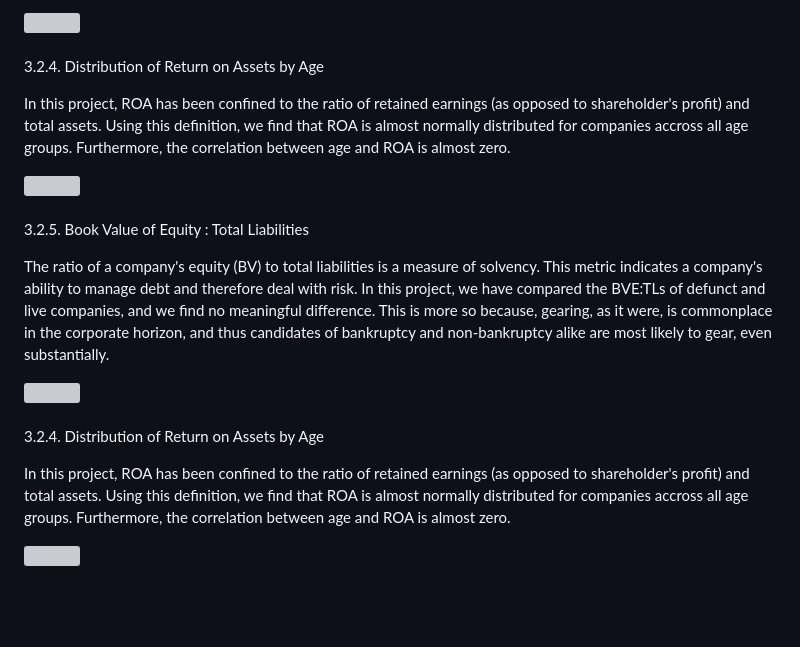
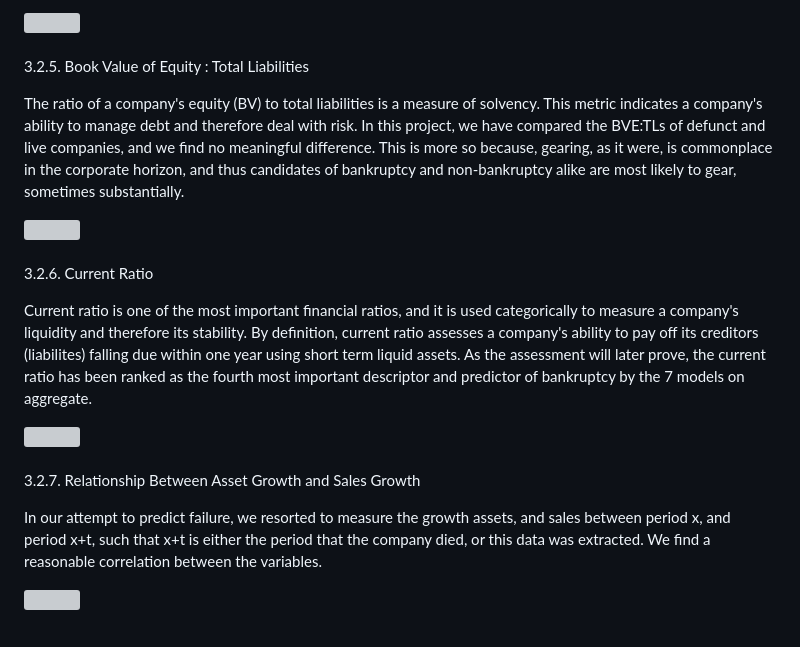
Before and after one commit to GodfreyElia/Bankruptcy-Prediction-Using-Machine-Learning, a Markdown page: README.md, the part around one of its changes. Rendered like a GitHub page; blank space fills up the shorter version; grey boxes are pictures that could not be loaded.

```diff
--- a/README.md
+++ b/README.md
@@ -119,8 +119,8 @@ In this project, ROA has been confined to the ratio of retained earnings (as opp
 </div>
 <br>
 
-  3.2.4.  Distribution of Return on Assets by Age
+  3.2.5.  Book Value of Equity : Total Liabilities
 
-In this project, ROA has been confined to the ratio of retained earnings (as opposed to shareholder's profit) and total assets. Using this definition, we find that ROA is almost normally distributed for companies accross all age groups. Furthermore, the correlation between age and ROA is almost zero.
+The ratio of a company's equity (BV) to total liabilities is a measure of solvency. This metric indicates a company's ability to manage debt and therefore deal with risk. In this project, we have compared the BVE:TLs of defunct and live companies, and we find no meaningful difference. This is more so because, gearing, as it were, is commonplace in the corporate horizon, and thus candidates of bankruptcy and non-bankruptcy alike are most likely to gear, sometimes substantially.
 
 <div align="Left">
@@ -128,8 +128,8 @@ In this project, ROA has been confined to the ratio of retained earnings (as opp
 </div>
 <br>
 
-  3.2.5.  Book Value of Equity : Total Liabilities
+  3.2.6.  Current Ratio
 
-The ratio of a company's equity (BV) to total liabilities is a measure of solvency. This metric indicates a company's ability to manage debt and therefore deal with risk. In this project, we have compared the BVE:TLs of defunct and live companies, and we find no meaningful difference. This is more so because, gearing, as it were, is commonplace in the corporate horizon, and thus candidates of bankruptcy and non-bankruptcy alike are most likely to gear, even substantially.
+Current ratio is one of the most important financial ratios, and it is used categorically to measure a company's liquidity and therefore its stability. By definition, current ratio assesses a company's ability to pay off its creditors (liabilites) falling due within one year using short term liquid assets. As the assessment will later prove, the current ratio has been ranked as the fourth most important descriptor and predictor of bankruptcy by the 7 models on aggregate.
 
 <div align="Left">
@@ -137,8 +137,8 @@ The ratio of a company's equity (BV) to total liabilities is a measure of solven
 </div>
 <br>
 
-  3.2.4.  Distribution of Return on Assets by Age
+  3.2.7.  Relationship Between Asset Growth and Sales Growth
 
-In this project, ROA has been confined to the ratio of retained earnings (as opposed to shareholder's profit) and total assets. Using this definition, we find that ROA is almost normally distributed for companies accross all age groups. Furthermore, the correlation between age and ROA is almost zero.
+In our attempt to predict failure, we resorted to measure the growth assets, and sales between period x, and period x+t, such that x+t is either the period that the company died, or this data was extracted. We find a reasonable correlation between the variables.
 
 <div align="Left">
```
Also changed, not shown: other parts of README.md (+3 -3 lines).
